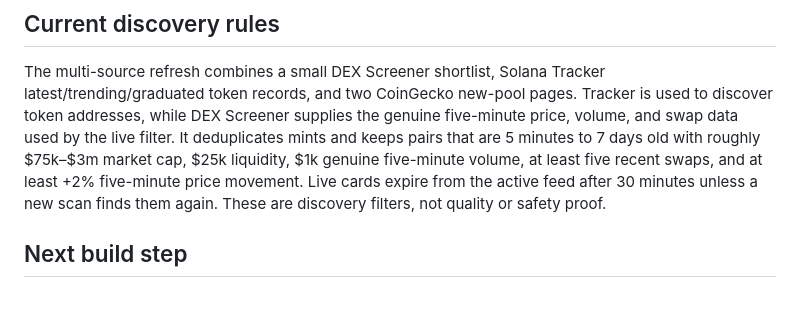
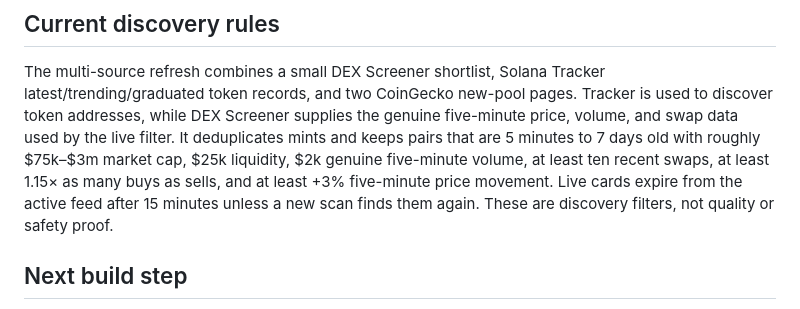
Before and after one commit to dilpreetsengh/MemeTrace, a Markdown page: README.md, the part around the change. Rendered like a GitHub page.

Commit message:
Document active momentum discovery rules

```diff
--- a/README.md
+++ b/README.md
@@ -140,10 +140,10 @@ latest/trending/graduated token records, and two CoinGecko new-pool pages. Track
 is used to discover token addresses, while DEX Screener supplies the genuine
 five-minute price, volume, and swap data used by the live filter. It deduplicates
 mints and keeps pairs that are 5 minutes to 7 days old with roughly $75k–$3m
-market cap, $25k liquidity, $1k genuine five-minute volume, at least five recent
-swaps, and at least +2% five-minute price movement. Live cards expire from the
-active feed after 30 minutes unless a new scan finds them again. These are
-discovery filters, not quality or safety proof.
+market cap, $25k liquidity, $2k genuine five-minute volume, at least ten recent
+swaps, at least 1.15× as many buys as sells, and at least +3% five-minute price
+movement. Live cards expire from the active feed after 15 minutes unless a new
+scan finds them again. These are discovery filters, not quality or safety proof.
 
 ## Next build step
 
```
